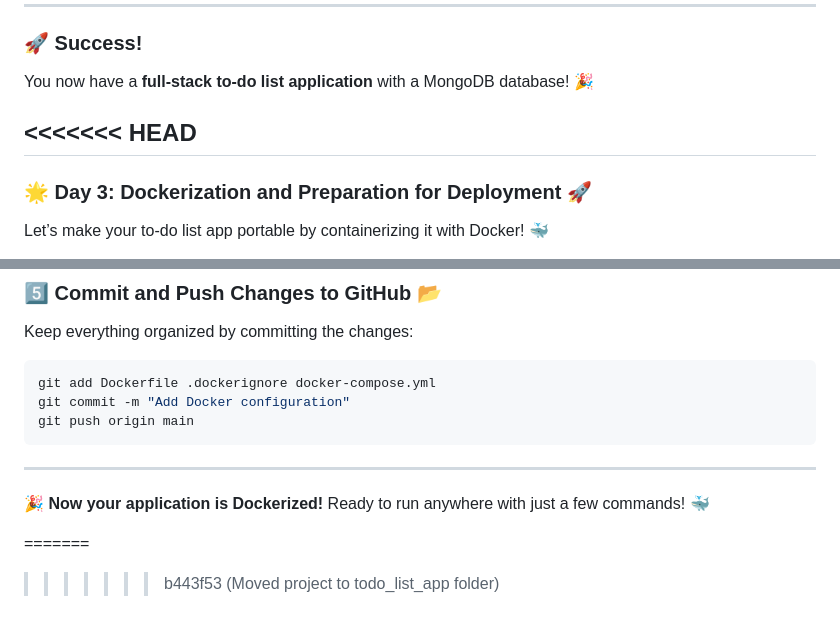
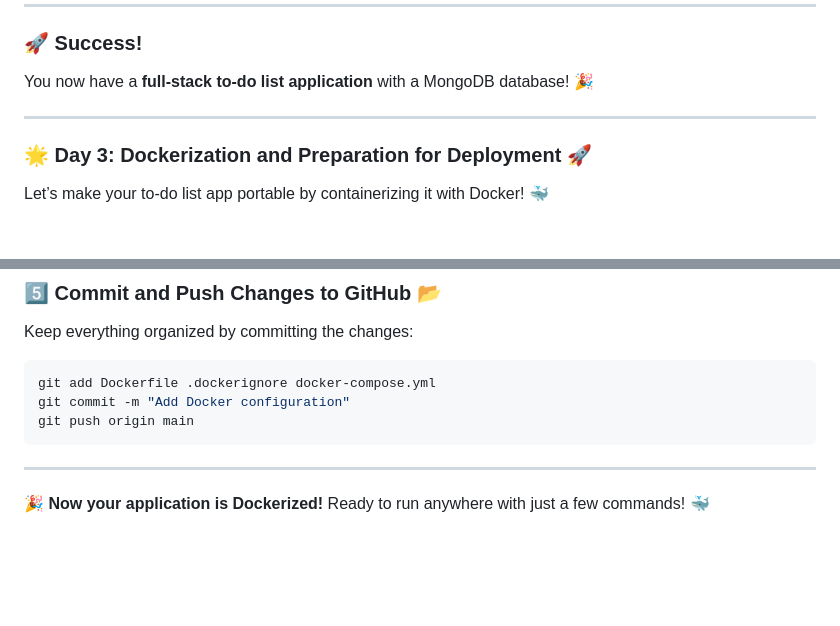
Before and after one commit to giridharpatnaik183/todo-list-app-, a Markdown page: README.md, 2 parts joined by grey strips. Drawn GitHub-style; blank space fills up the shorter version.

Commit message:
To-Do_ListGuide

```diff
--- a/README.md
+++ b/README.md
@@ -417,7 +417,6 @@ git push origin main
 ### **🚀 Success!**
 You now have a **full-stack to-do list application** with a MongoDB database! 🎉
 
-<<<<<<< HEAD
 ---
 
 ### 🌟 **Day 3: Dockerization and Preparation for Deployment** 🚀
@@ -517,6 +516,3 @@ git push origin main
 ---
 
 🎉 **Now your application is Dockerized!** Ready to run anywhere with just a few commands! 🐳
-
-=======
->>>>>>> b443f53 (Moved project to todo_list_app folder)
```
